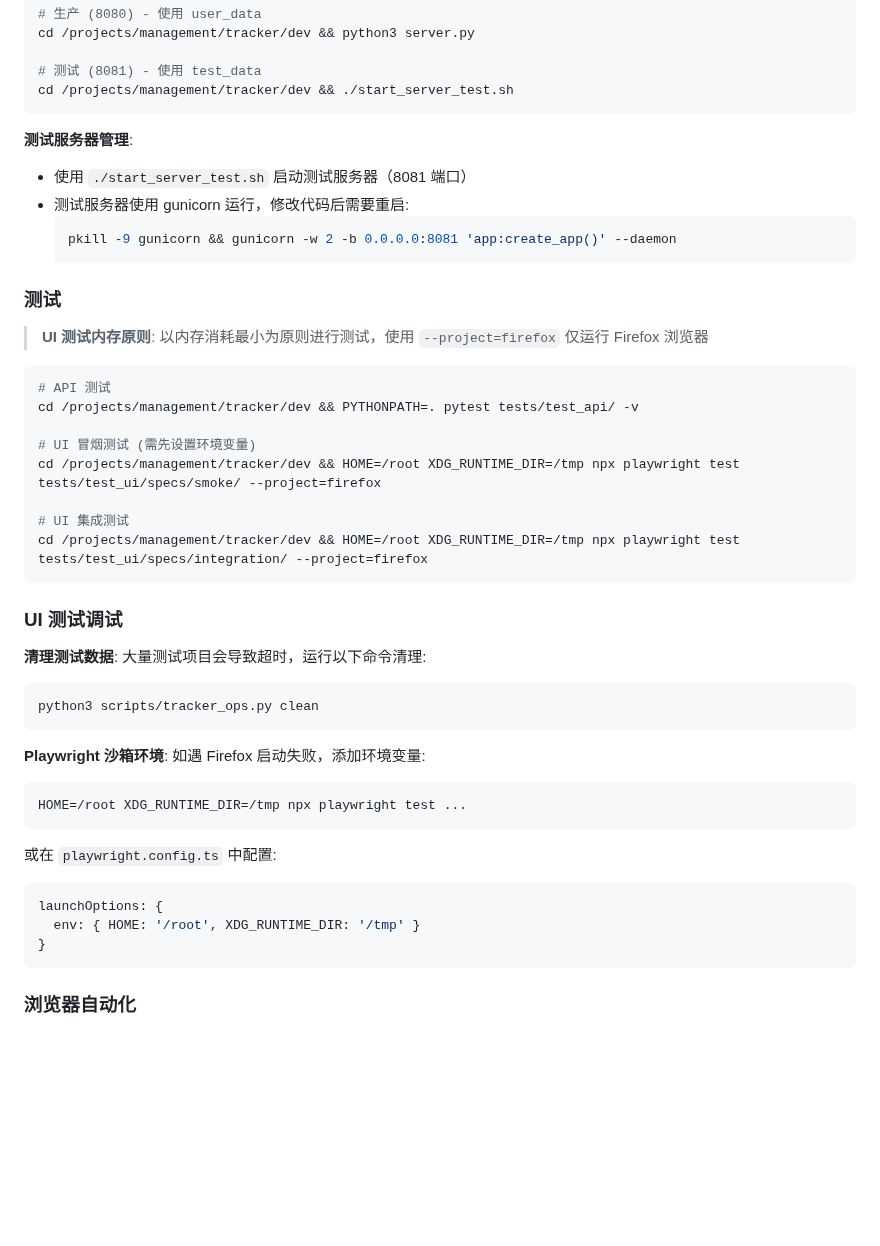
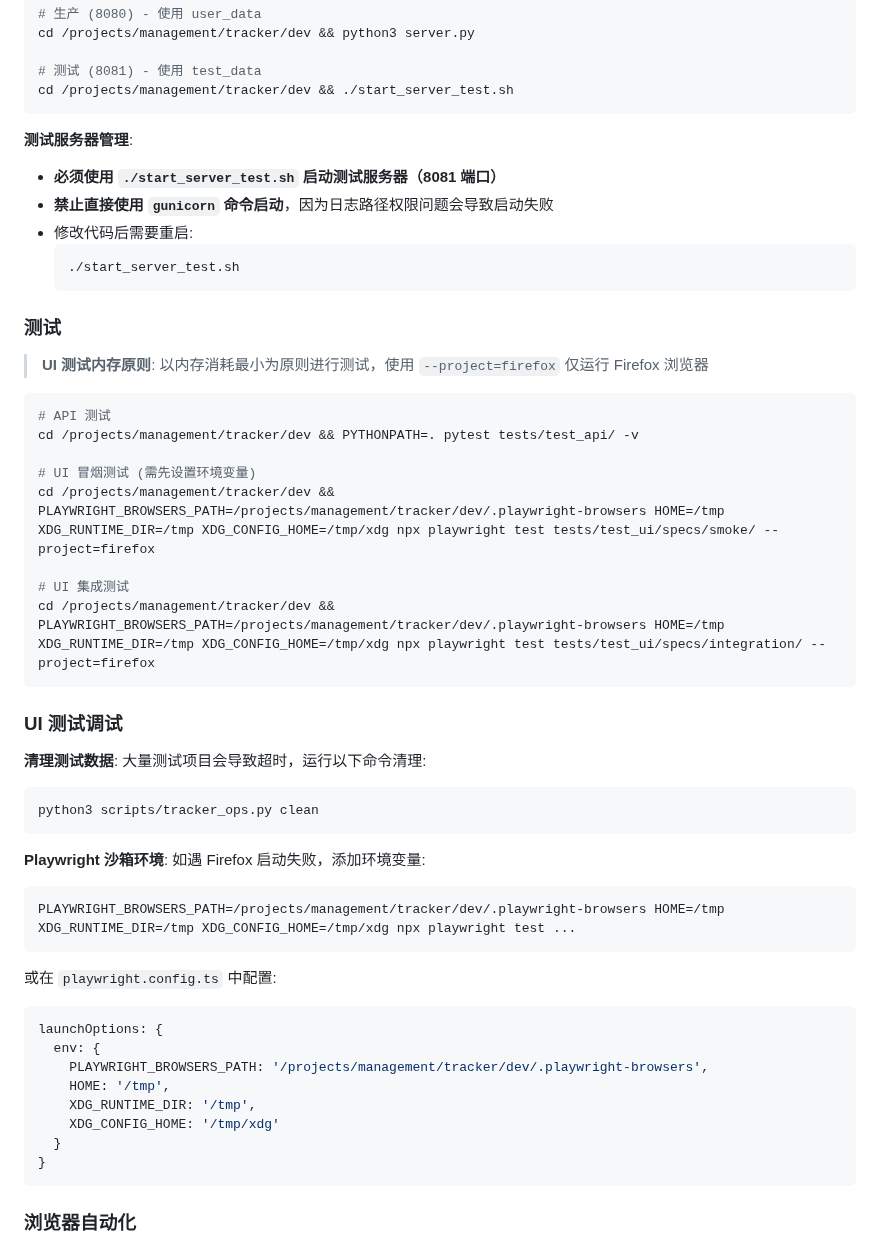
Before and after one commit to qhao007/tracker, a Markdown page: CLAUDE.md, the part around the change. Drawn GitHub-style; blank space fills up the shorter version.

Commit message:
chore: 更新 CLAUDE.md 测试环境配置
- 明确禁止直接使用 gunicorn 命令启动
- 添加 PLAYWRIGHT_BROWSERS_PATH 等环境变量说明
- 添加 XDG_CONFIG_HOME 配置

````diff
--- a/CLAUDE.md
+++ b/CLAUDE.md
@@ -34,10 +34,11 @@ cd /projects/management/tracker/dev && ./start_server_test.sh
 ```
 
 **测试服务器管理**:
-- 使用 `./start_server_test.sh` 启动测试服务器（8081 端口）
-- 测试服务器使用 gunicorn 运行，修改代码后需要重启:
+- **必须使用 `./start_server_test.sh` 启动测试服务器（8081 端口）**
+- **禁止直接使用 `gunicorn` 命令启动**，因为日志路径权限问题会导致启动失败
+- 修改代码后需要重启:
   ```bash
-  pkill -9 gunicorn && gunicorn -w 2 -b 0.0.0.0:8081 'app:create_app()' --daemon
+  ./start_server_test.sh
   ```
 
 ### 测试
@@ -49,10 +50,10 @@ cd /projects/management/tracker/dev && ./start_server_test.sh
 cd /projects/management/tracker/dev && PYTHONPATH=. pytest tests/test_api/ -v
 
 # UI 冒烟测试 (需先设置环境变量)
-cd /projects/management/tracker/dev && HOME=/root XDG_RUNTIME_DIR=/tmp npx playwright test tests/test_ui/specs/smoke/ --project=firefox
+cd /projects/management/tracker/dev && PLAYWRIGHT_BROWSERS_PATH=/projects/management/tracker/dev/.playwright-browsers HOME=/tmp XDG_RUNTIME_DIR=/tmp XDG_CONFIG_HOME=/tmp/xdg npx playwright test tests/test_ui/specs/smoke/ --project=firefox
 
 # UI 集成测试
-cd /projects/management/tracker/dev && HOME=/root XDG_RUNTIME_DIR=/tmp npx playwright test tests/test_ui/specs/integration/ --project=firefox
+cd /projects/management/tracker/dev && PLAYWRIGHT_BROWSERS_PATH=/projects/management/tracker/dev/.playwright-browsers HOME=/tmp XDG_RUNTIME_DIR=/tmp XDG_CONFIG_HOME=/tmp/xdg npx playwright test tests/test_ui/specs/integration/ --project=firefox
 ```
 
 ### UI 测试调试
@@ -64,12 +65,17 @@ python3 scripts/tracker_ops.py clean
 
 **Playwright 沙箱环境**: 如遇 Firefox 启动失败，添加环境变量:
 ```bash
-HOME=/root XDG_RUNTIME_DIR=/tmp npx playwright test ...
+PLAYWRIGHT_BROWSERS_PATH=/projects/management/tracker/dev/.playwright-browsers HOME=/tmp XDG_RUNTIME_DIR=/tmp XDG_CONFIG_HOME=/tmp/xdg npx playwright test ...
 ```
 或在 `playwright.config.ts` 中配置:
 ```typescript
 launchOptions: {
-  env: { HOME: '/root', XDG_RUNTIME_DIR: '/tmp' }
+  env: {
+    PLAYWRIGHT_BROWSERS_PATH: '/projects/management/tracker/dev/.playwright-browsers',
+    HOME: '/tmp',
+    XDG_RUNTIME_DIR: '/tmp',
+    XDG_CONFIG_HOME: '/tmp/xdg'
+  }
 }
 ```
 
````
